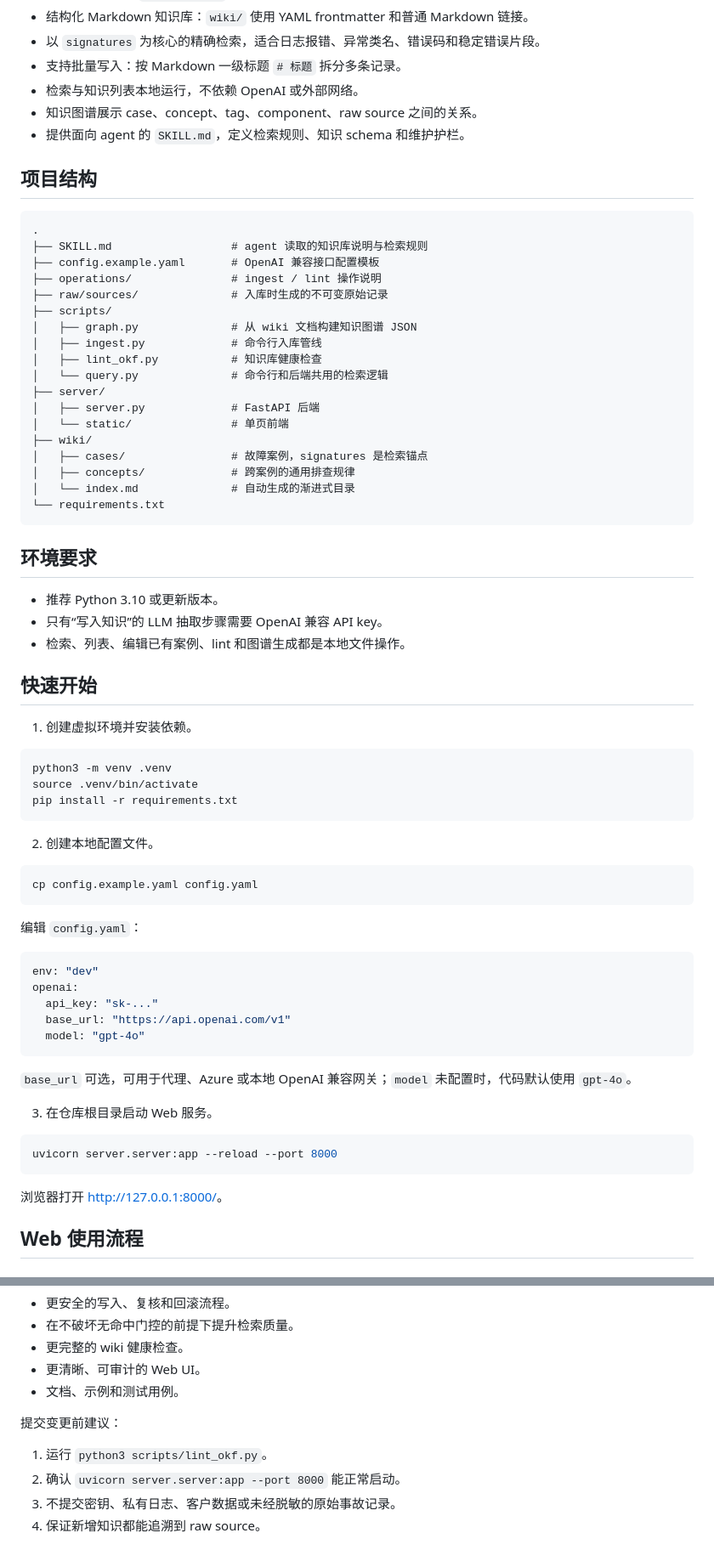
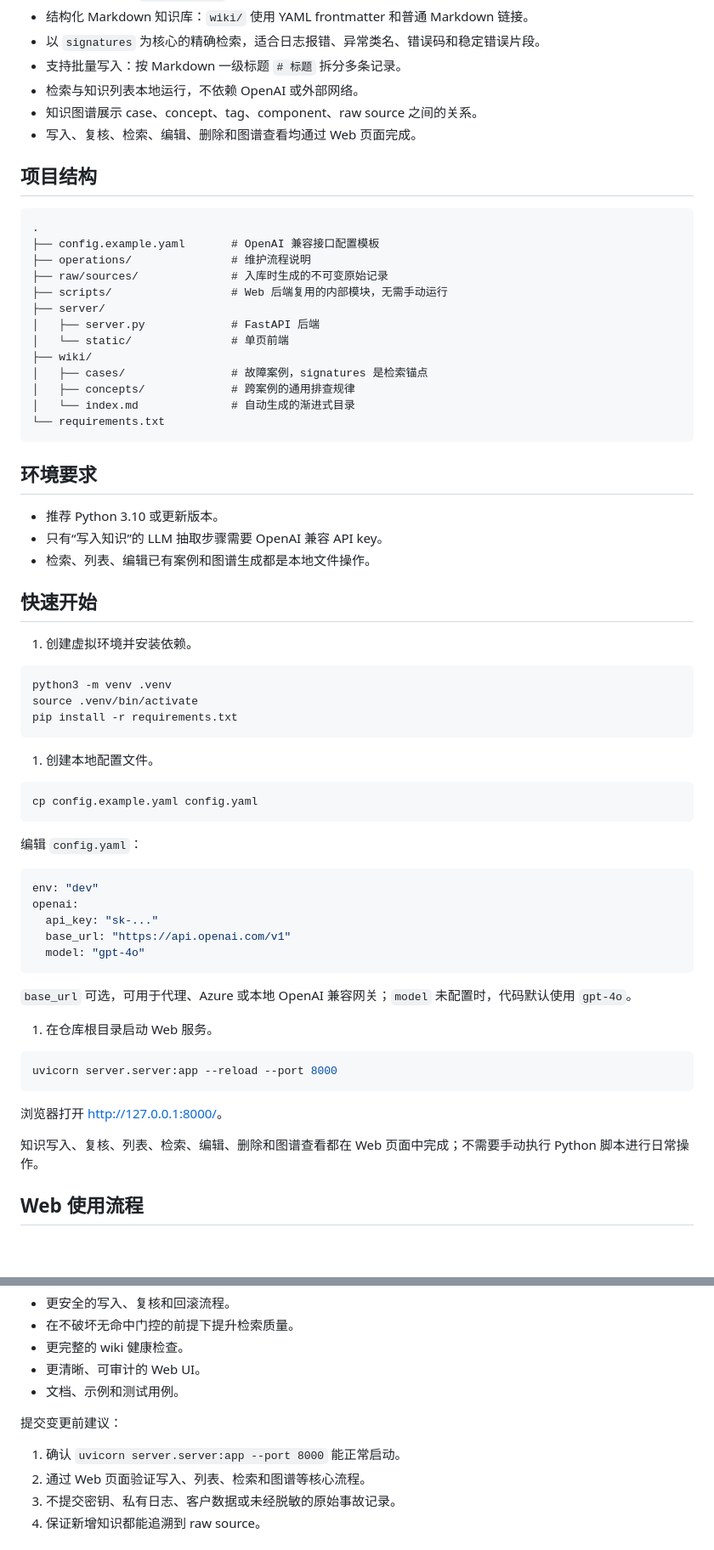
Before and after one commit to mossexplore/llm-wiki, a Markdown page: README.md, 2 parts joined by grey strips. Shown at 85% size. GitHub-like rendering; blank space fills up the shorter version.

````diff
--- a/README.md
+++ b/README.md
@@ -14,21 +14,16 @@ WiseRec Wiki 是一个面向日志排查、线上故障定位和运维知识沉
 - 支持批量写入：按 Markdown 一级标题 `# 标题` 拆分多条记录。
 - 检索与知识列表本地运行，不依赖 OpenAI 或外部网络。
 - 知识图谱展示 case、concept、tag、component、raw source 之间的关系。
-- 提供面向 agent 的 `SKILL.md`，定义检索规则、知识 schema 和维护护栏。
+- 写入、复核、检索、编辑、删除和图谱查看均通过 Web 页面完成。
 
 ## 项目结构
 
 ```text
 .
-├── SKILL.md                  # agent 读取的知识库说明与检索规则
 ├── config.example.yaml       # OpenAI 兼容接口配置模板
-├── operations/               # ingest / lint 操作说明
+├── operations/               # 维护流程说明
 ├── raw/sources/              # 入库时生成的不可变原始记录
-├── scripts/
-│   ├── graph.py              # 从 wiki 文档构建知识图谱 JSON
-│   ├── ingest.py             # 命令行入库管线
-│   ├── lint_okf.py           # 知识库健康检查
-│   └── query.py              # 命令行和后端共用的检索逻辑
+├── scripts/                  # Web 后端复用的内部模块，无需手动运行
 ├── server/
 │   ├── server.py             # FastAPI 后端
 │   └── static/               # 单页前端
@@ -43,7 +38,7 @@ WiseRec Wiki 是一个面向日志排查、线上故障定位和运维知识沉
 
 - 推荐 Python 3.10 或更新版本。
 - 只有“写入知识”的 LLM 抽取步骤需要 OpenAI 兼容 API key。
-- 检索、列表、编辑已有案例、lint 和图谱生成都是本地文件操作。
+- 检索、列表、编辑已有案例和图谱生成都是本地文件操作。
 
 ## 快速开始
 
@@ -55,7 +50,7 @@ source .venv/bin/activate
 pip install -r requirements.txt
 ```
 
-2. 创建本地配置文件。
+1. 创建本地配置文件。
 
 ```bash
 cp config.example.yaml config.yaml
@@ -73,13 +68,15 @@ openai:
 
 `base_url` 可选，可用于代理、Azure 或本地 OpenAI 兼容网关；`model` 未配置时，代码默认使用 `gpt-4o`。
 
-3. 在仓库根目录启动 Web 服务。
+1. 在仓库根目录启动 Web 服务。
 
 ```bash
 uvicorn server.server:app --reload --port 8000
 ```
 
-浏览器打开 <http://127.0.0.1:8000/>。
+浏览器打开 [http://127.0.0.1:8000/](http://127.0.0.1:8000/)。
+
+知识写入、复核、列表、检索、编辑、删除和图谱查看都在 Web 页面中完成；不需要手动执行 Python 脚本进行日常操作。
 
 ## Web 使用流程
 
@@ -294,8 +223,8 @@ python3 scripts/graph.py > /tmp/wiserec-graph.json
 
 提交变更前建议：
 
-1. 运行 `python3 scripts/lint_okf.py`。
-2. 确认 `uvicorn server.server:app --port 8000` 能正常启动。
+1. 确认 `uvicorn server.server:app --port 8000` 能正常启动。
+2. 通过 Web 页面验证写入、列表、检索和图谱等核心流程。
 3. 不提交密钥、私有日志、客户数据或未经脱敏的原始事故记录。
 4. 保证新增知识都能追溯到 raw source。
 
````
Also changed, not shown: other parts of README.md (+22 -90 lines), SKILL.md (deleted, +0 -54 lines), design-qa.md (deleted, +0 -14 lines).
